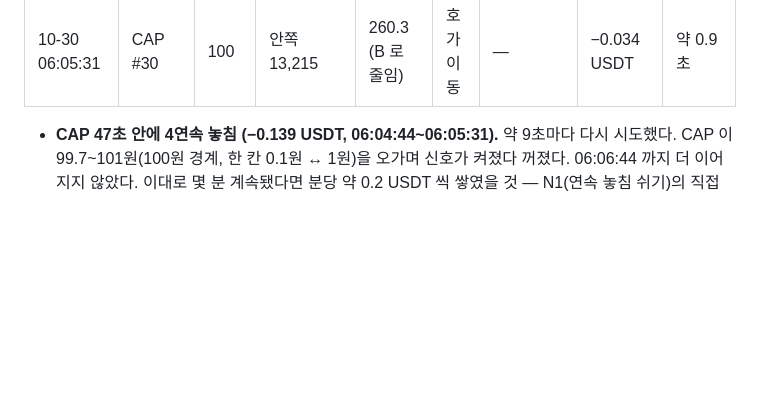
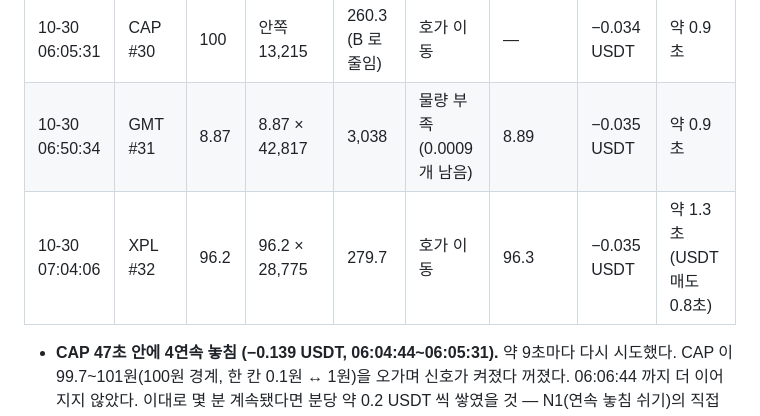
Before and after one commit to hwRyu/arbitrage-bot, a Markdown page: docs/issues.md, the part around the change. Drawn GitHub-style; blank space fills up the shorter version.

Commit message:
docs(issues): GMT #31·XPL #32 진입 놓침 기록
Co-Authored-By: Claude Fable 5.1 <noreply@anthropic.com>

```diff
--- a/docs/issues.md
+++ b/docs/issues.md
@@ -256,6 +256,8 @@ R2 차익 봇 문서 (두 다리 동시 전송, 가격 허용폭 설정, 한쪽
 | 10-30 06:05:13 | CAP #28 | 99.7 | 99.7 × 1,073 (벽 아래 작은 줄) | 270.3 (25%) | 호가 이동 | 100 × 137,424 | −0.035 USDT | 약 0.9초 |
 | 10-30 06:05:22 | CAP #29 | 99.8 | 안쪽 121,314 | 270.3 | 호가 이동 | — | −0.035 USDT | 약 0.9초 |
 | 10-30 06:05:31 | CAP #30 | 100 | 안쪽 13,215 | 260.3 (B 로 줄임) | 호가 이동 | — | −0.034 USDT | 약 0.9초 |
+| 10-30 06:50:34 | GMT #31 | 8.87 | 8.87 × 42,817 | 3,038 | 물량 부족 (0.0009개 남음) | 8.89 | −0.035 USDT | 약 0.9초 |
+| 10-30 07:04:06 | XPL #32 | 96.2 | 96.2 × 28,775 | 279.7 | 호가 이동 | 96.3 | −0.035 USDT | 약 1.3초 (USDT 매도 0.8초) |
 
 - **CAP 47초 안에 4연속 놓침 (−0.139 USDT, 06:04:44~06:05:31).** 약 9초마다 다시 시도했다. CAP 이 99.7~101원(100원 경계, 한 칸 0.1원 ↔ 1원)을
   오가며 신호가 켜졌다 꺼졌다. 06:06:44 까지 더 이어지지 않았다. 이대로 몇 분 계속됐다면 분당 약 0.2 USDT 씩 쌓였을 것 — N1(연속 놓침 쉬기)의 직접 근거.
```
